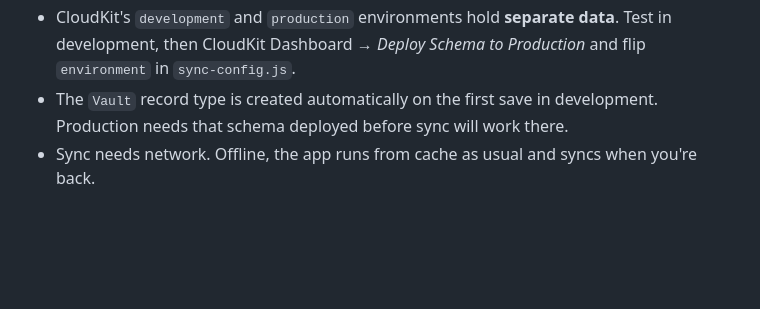
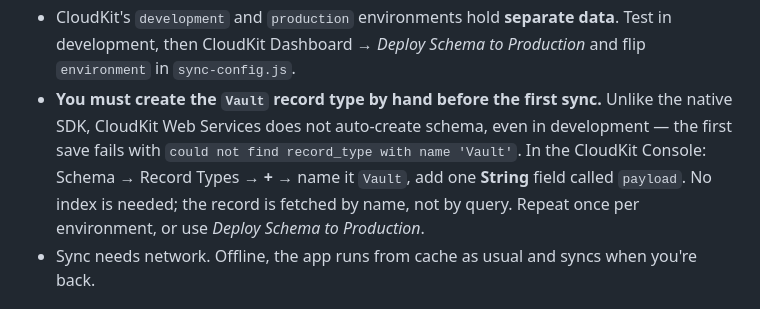
Before and after one commit to vishal-parwani/Card-Vault, a Markdown page: README.md, the part around the change. GitHub-like rendering; blank space fills up the shorter version.

Commit message:
Correct README: Web Services does not auto-create schema
The caveat claimed the Vault record type appears automatically on first
save in development. It does not — that is native-SDK behaviour. Web
Services fails the first save with "could not find record_type with name
'Vault'" until the type is created by hand, as hit in practice. Replace
with the exact console steps.

Co-Authored-By: Claude Opus 5 <noreply@anthropic.com>
Claude-Session: https://claude.ai/code/session_01YJ4cCzKf1SdJo3MLhJBnmg

```diff
--- a/README.md
+++ b/README.md
@@ -29,7 +29,7 @@ Off until you configure it. Fill in `sync-config.js` (it documents each step) wi
 **Caveats.**
 - Signing in hands off to Apple's page, which backgrounds the app. Auto-lock is suspended for two minutes after you tap sign-in so returning doesn't drop you at the lock screen; it resumes immediately afterwards.
 - CloudKit's `development` and `production` environments hold **separate data**. Test in development, then CloudKit Dashboard → *Deploy Schema to Production* and flip `environment` in `sync-config.js`.
-- The `Vault` record type is created automatically on the first save in development. Production needs that schema deployed before sync will work there.
+- **You must create the `Vault` record type by hand before the first sync.** Unlike the native SDK, CloudKit Web Services does not auto-create schema, even in development — the first save fails with `could not find record_type with name 'Vault'`. In the CloudKit Console: Schema → Record Types → **+** → name it `Vault`, add one **String** field called `payload`. No index is needed; the record is fetched by name, not by query. Repeat once per environment, or use *Deploy Schema to Production*.
 - Sync needs network. Offline, the app runs from cache as usual and syncs when you're back.
 
 ## Adding a card
```
